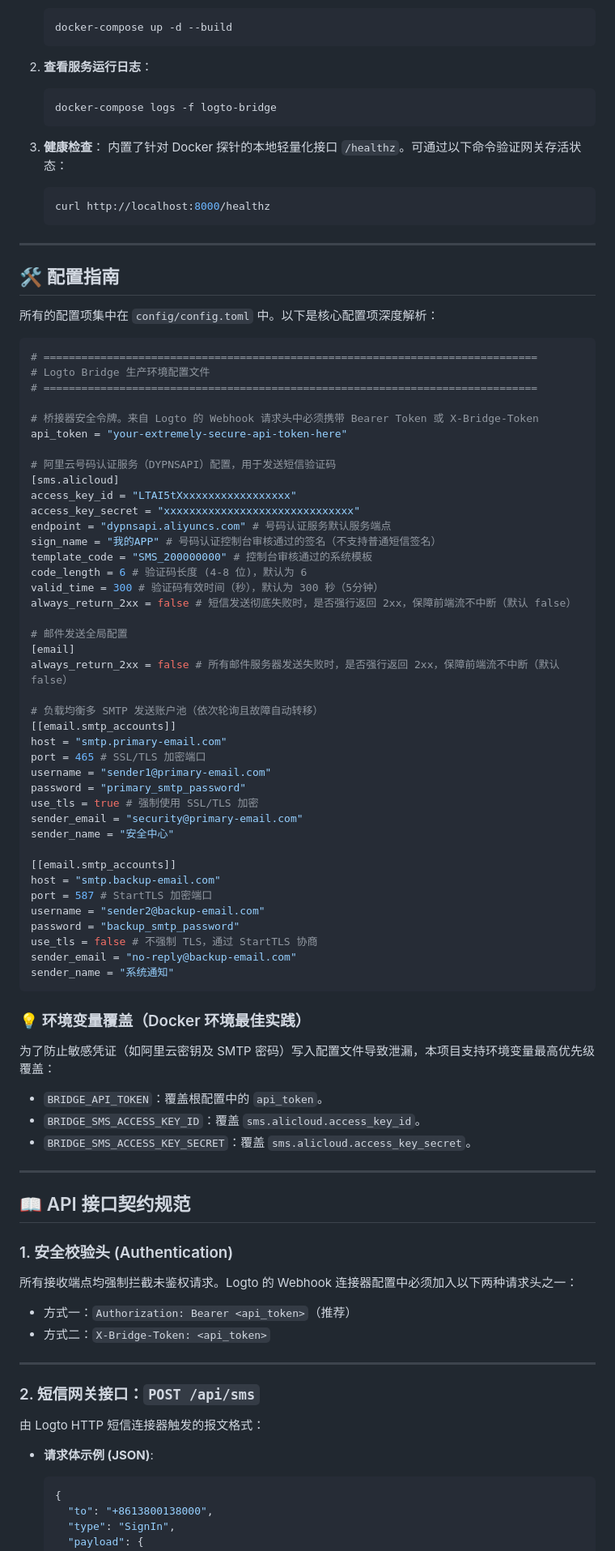
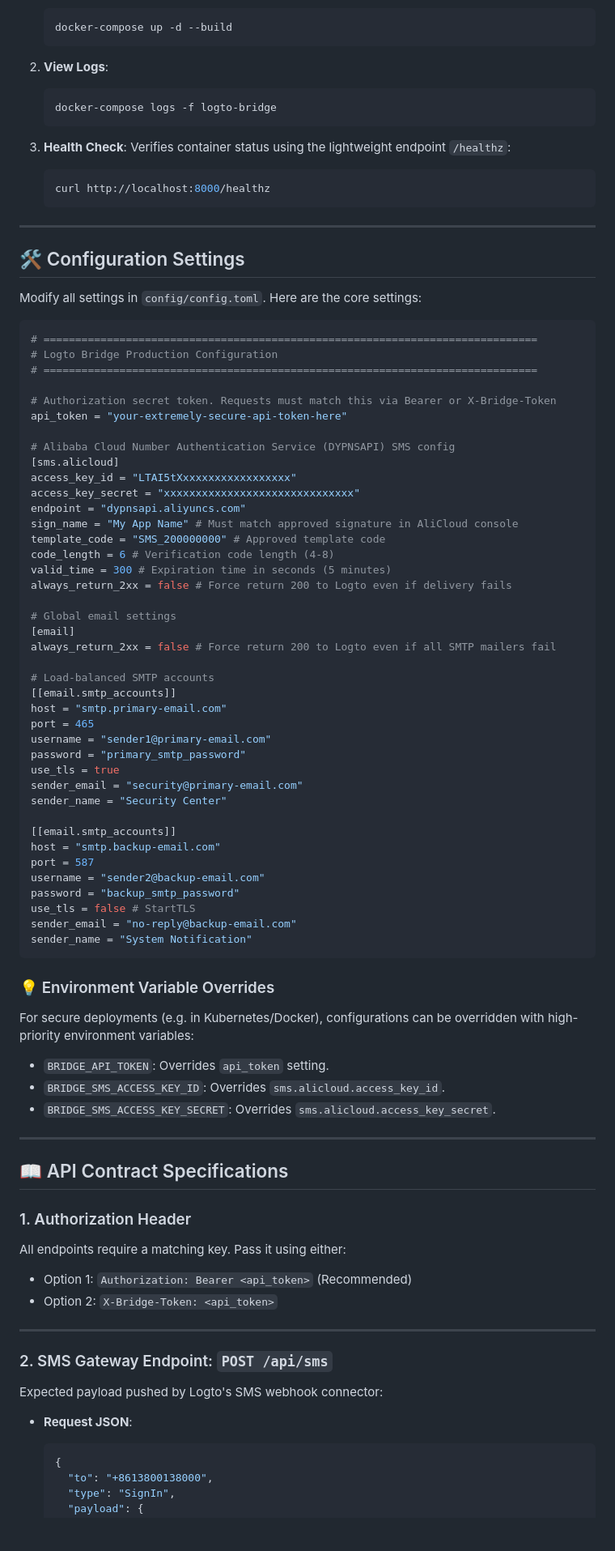
Before and after one commit to Molyleaf/logto-bridge, a Markdown page: README.md, the part around one of its changes. Shown at 81% size. Drawn GitHub-style; blank space fills up the shorter version.

````diff
--- a/README.md
+++ b/README.md
@@ -169,91 +171,91 @@ logto-bridge/
     docker-compose up -d --build
     ```
 
-2.  **查看服务运行日志**：
+2.  **View Logs**:
     ```bash
     docker-compose logs -f logto-bridge
     ```
 
-3.  **健康检查**：
-    内置了针对 Docker 探针的本地轻量化接口 `/healthz`。可通过以下命令验证网关存活状态：
+3.  **Health Check**:
+    Verifies container status using the lightweight endpoint `/healthz`:
     ```bash
     curl http://localhost:8000/healthz
     ```
 
 ---
 
-## 🛠️ 配置指南
+## 🛠️ Configuration Settings
 
-所有的配置项集中在 `config/config.toml` 中。以下是核心配置项深度解析：
+Modify all settings in `config/config.toml`. Here are the core settings:
 
 ```toml
 # ==============================================================================
-# Logto Bridge 生产环境配置文件
+# Logto Bridge Production Configuration
 # ==============================================================================
 
-# 桥接器安全令牌。来自 Logto 的 Webhook 请求头中必须携带 Bearer Token 或 X-Bridge-Token
+# Authorization secret token. Requests must match this via Bearer or X-Bridge-Token
 api_token = "your-extremely-secure-api-token-here"
 
-# 阿里云号码认证服务（DYPNSAPI）配置，用于发送短信验证码
+# Alibaba Cloud Number Authentication Service (DYPNSAPI) SMS config
 [sms.alicloud]
 access_key_id = "LTAI5tXxxxxxxxxxxxxxxxxx"
 access_key_secret = "xxxxxxxxxxxxxxxxxxxxxxxxxxxxxx"
-endpoint = "dypnsapi.aliyuncs.com" # 号码认证服务默认服务端点
-sign_name = "我的APP" # 号码认证控制台审核通过的签名（不支持普通短信签名）
-template_code = "SMS_200000000" # 控制台审核通过的系统模板
-code_length = 6 # 验证码长度 (4-8 位)，默认为 6
-valid_time = 300 # 验证码有效时间（秒），默认为 300 秒（5分钟）
-always_return_2xx = false # 短信发送彻底失败时，是否强行返回 2xx，保障前端流不中断（默认 false）
+endpoint = "dypnsapi.aliyuncs.com"
+sign_name = "My App Name" # Must match approved signature in AliCloud console
+template_code = "SMS_200000000" # Approved template code
+code_length = 6 # Verification code length (4-8)
+valid_time = 300 # Expiration time in seconds (5 minutes)
+always_return_2xx = false # Force return 200 to Logto even if delivery fails
 
-# 邮件发送全局配置
+# Global email settings
 [email]
-always_return_2xx = false # 所有邮件服务器发送失败时，是否强行返回 2xx，保障前端流不中断（默认 false）
+always_return_2xx = false # Force return 200 to Logto even if all SMTP mailers fail
 
-# 负载均衡多 SMTP 发送账户池（依次轮询且故障自动转移）
+# Load-balanced SMTP accounts
 [[email.smtp_accounts]]
 host = "smtp.primary-email.com"
-port = 465 # SSL/TLS 加密端口
+port = 465
 username = "sender1@primary-email.com"
 password = "primary_smtp_password"
-use_tls = true # 强制使用 SSL/TLS 加密
+use_tls = true
 sender_email = "security@primary-email.com"
-sender_name = "安全中心"
+sender_name = "Security Center"
 
 [[email.smtp_accounts]]
 host = "smtp.backup-email.com"
-port = 587 # StartTLS 加密端口
+port = 587
 username = "sender2@backup-email.com"
 password = "backup_smtp_password"
-use_tls = false # 不强制 TLS，通过 StartTLS 协商
+use_tls = false # StartTLS
 sender_email = "no-reply@backup-email.com"
-sender_name = "系统通知"
+sender_name = "System Notification"
 ```
 
-### 💡 环境变量覆盖（Docker 环境最佳实践）
+### 💡 Environment Variable Overrides
 
-为了防止敏感凭证（如阿里云密钥及 SMTP 密码）写入配置文件导致泄漏，本项目支持环境变量最高优先级覆盖：
+For secure deployments (e.g. in Kubernetes/Docker), configurations can be overridden with high-priority environment variables:
 
-*   `BRIDGE_API_TOKEN`：覆盖根配置中的 `api_token`。
-*   `BRIDGE_SMS_ACCESS_KEY_ID`：覆盖 `sms.alicloud.access_key_id`。
-*   `BRIDGE_SMS_ACCESS_KEY_SECRET`：覆盖 `sms.alicloud.access_key_secret`。
+*   `BRIDGE_API_TOKEN`: Overrides `api_token` setting.
+*   `BRIDGE_SMS_ACCESS_KEY_ID`: Overrides `sms.alicloud.access_key_id`.
+*   `BRIDGE_SMS_ACCESS_KEY_SECRET`: Overrides `sms.alicloud.access_key_secret`.
 
 ---
 
-## 📖 API 接口契约规范
+## 📖 API Contract Specifications
 
-### 1. 安全校验头 (Authentication)
-所有接收端点均强制拦截未鉴权请求。Logto 的 Webhook 连接器配置中必须加入以下两种请求头之一：
+### 1. Authorization Header
+All endpoints require a matching key. Pass it using either:
 
-*   方式一：`Authorization: Bearer <api_token>`（推荐）
-*   方式二：`X-Bridge-Token: <api_token>`
+*   Option 1: `Authorization: Bearer <api_token>` (Recommended)
+*   Option 2: `X-Bridge-Token: <api_token>`
 
 ---
 
-### 2. 短信网关接口：`POST /api/sms`
+### 2. SMS Gateway Endpoint: `POST /api/sms`
 
-由 Logto HTTP 短信连接器触发的报文格式：
+Expected payload pushed by Logto's SMS webhook connector:
 
-*   **请求体示例 (JSON)**:
+*   **Request JSON**:
     ```json
     {
       "to": "+8613800138000",
````
Also changed, not shown: other parts of README.md (+91 -89 lines), README.zh_CN.md (added, +329 -0 lines).
